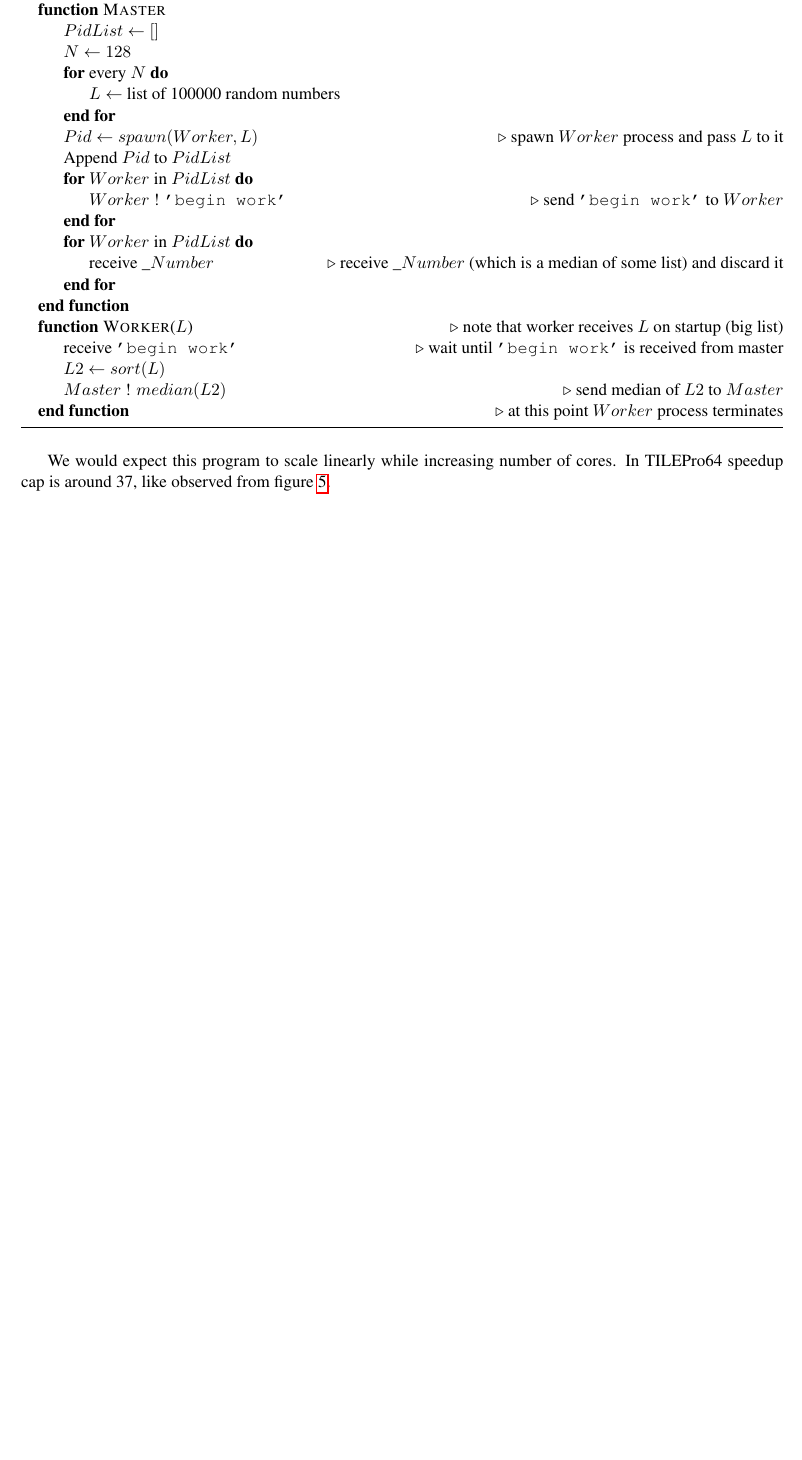
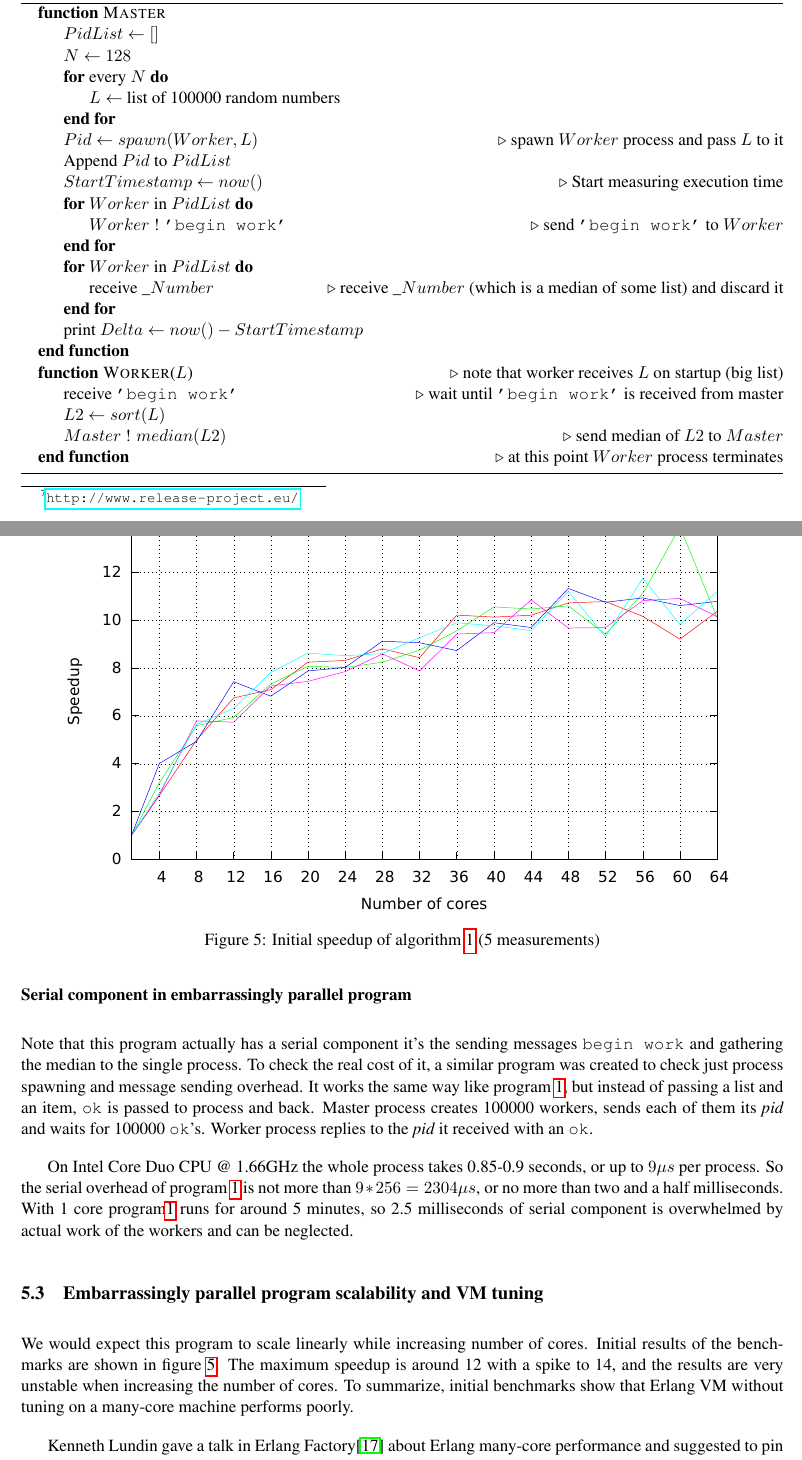
Before and after one commit to Motiejus/year4, a LaTeX document (PP/report.tex): part of page 10 of 18 before the commit and two parts of pages 11 and 12 of 20 after it, the two joined at a grey line, cut so that both start at the same text, the shorter picture padded with empty space. Compiled offline with pdfLaTeX.

Commit message:
Add old results to the report

```diff
--- a/PP/report.tex
+++ b/PP/report.tex
@@ -406,6 +404,8 @@ sends median to the $Master$. Then terminates. Pseudocode:
             \State $Pid \gets spawn(Worker, L)$
             \Comment{spawn $Worker$ process and pass $L$ to it}
             \State Append $Pid$ to $PidList$
+            \State $StartTimestamp \gets now()$
+            \Comment{Start measuring execution time}
             \For{$Worker$ in $PidList$}
                 \State $Worker$ ! {\tt 'begin work'}
                 \Comment{send {\tt 'begin work'} to $Worker$}
@@ -415,6 +415,7 @@ sends median to the $Master$. Then terminates. Pseudocode:
                 \Comment{receive $\_Number$ (which is a median of some list) and
                 discard it}
             \EndFor
+            \State print $Delta \gets now() - StartTimestamp$
         \EndFunction
 
         \Function{Worker}{$L$}
@@ -427,8 +428,42 @@ sends median to the $Master$. Then terminates. Pseudocode:
         \EndFunction
         \Comment{at this point $Worker$ process terminates}
     \end{algorithmic}
+    \caption{pseudo-code of embarrassingly parallel program}
+    \label{alg:embarrassing}
 \end{algorithm}
 
+\subsubsection{Serial component in embarrassingly parallel program}
+
+Note that this program actually has a serial component it's the sending messages
+{\tt begin work} and gathering the median to the single process. To check the
+real cost of it, a similar program was created to check just process spawning
+and message sending overhead. It works the same way like
+program~\ref{alg:embarrassing}, but instead of passing a list and an item, {\tt
+ok} is passed to process and back. Master process creates 100000 workers, sends
+each of them its {\em pid} and waits for 100000 {\tt ok}'s. Worker process
+replies to the {\em pid} it received with an {\tt ok}.
+
+On Intel Core Duo CPU @ 1.66GHz the whole process takes 0.85-0.9 seconds, or up
+to $9\mu s$ per process. So the serial overhead of program~\ref{alg:embarrassing}
+is not more than $9*256 = 2304 \mu s$, or no more than two and a half
+milliseconds. With 1 core program\ref{alg:embarrassing} runs for around 5
+minutes, so 2.5 milliseconds of serial component is overwhelmed by actual work
+of the workers and can be neglected.
+
+\subsection{Embarrassingly parallel program scalability and VM tuning}
+
 We would expect this program to scale linearly while increasing number of cores.
-In TILEPro64 speedup cap is around 37, like observed from
-figure~\ref{fig:parallel_speedup}.
+Initial results of the benchmarks are shown in figure~\ref{fig:bad_speedup}.
+The maximum speedup is around 12 with a spike to 14, and the results are very
+unstable when increasing the number of cores. To summarize, initial benchmarks
+show that Erlang VM without tuning on a many-core machine performs poorly.
+
+\begin{figure}
+    \centering
+    \includegraphics[width=0.9\textwidth]{images/bad_speedup.pdf}
+    \caption{Initial speedup of algorithm~\ref{alg:embarrassing} (5 measurements)}
+    \label{fig:bad_speedup}
+\end{figure}
+
+Kenneth Lundin gave a talk in Erlang Factory\cite{lundin-smp} about Erlang
+many-core performance and suggested to pin Erlang schedulers (OS threads) to
```
Also changed, not shown: PP/report.tex (39 more changed lines).
